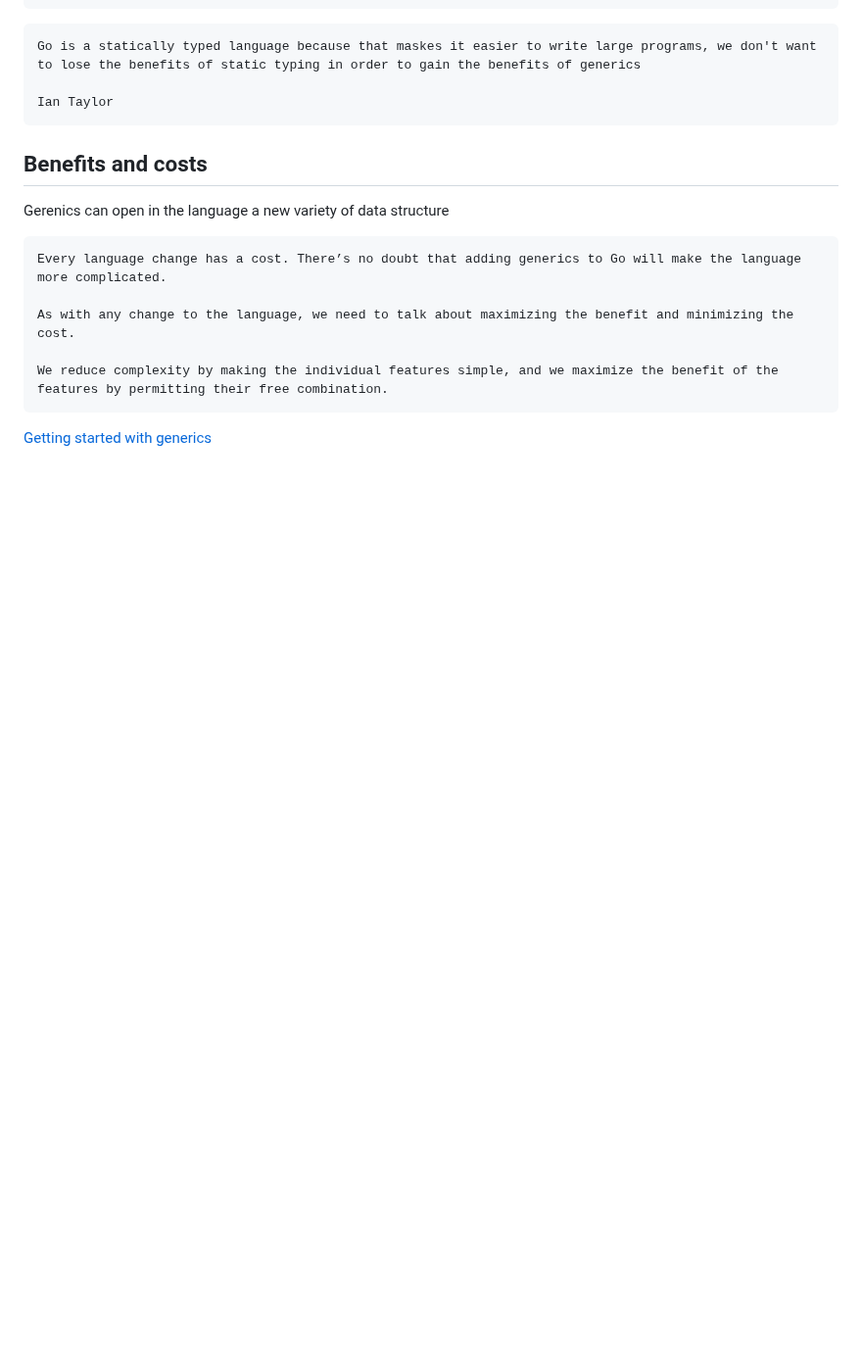
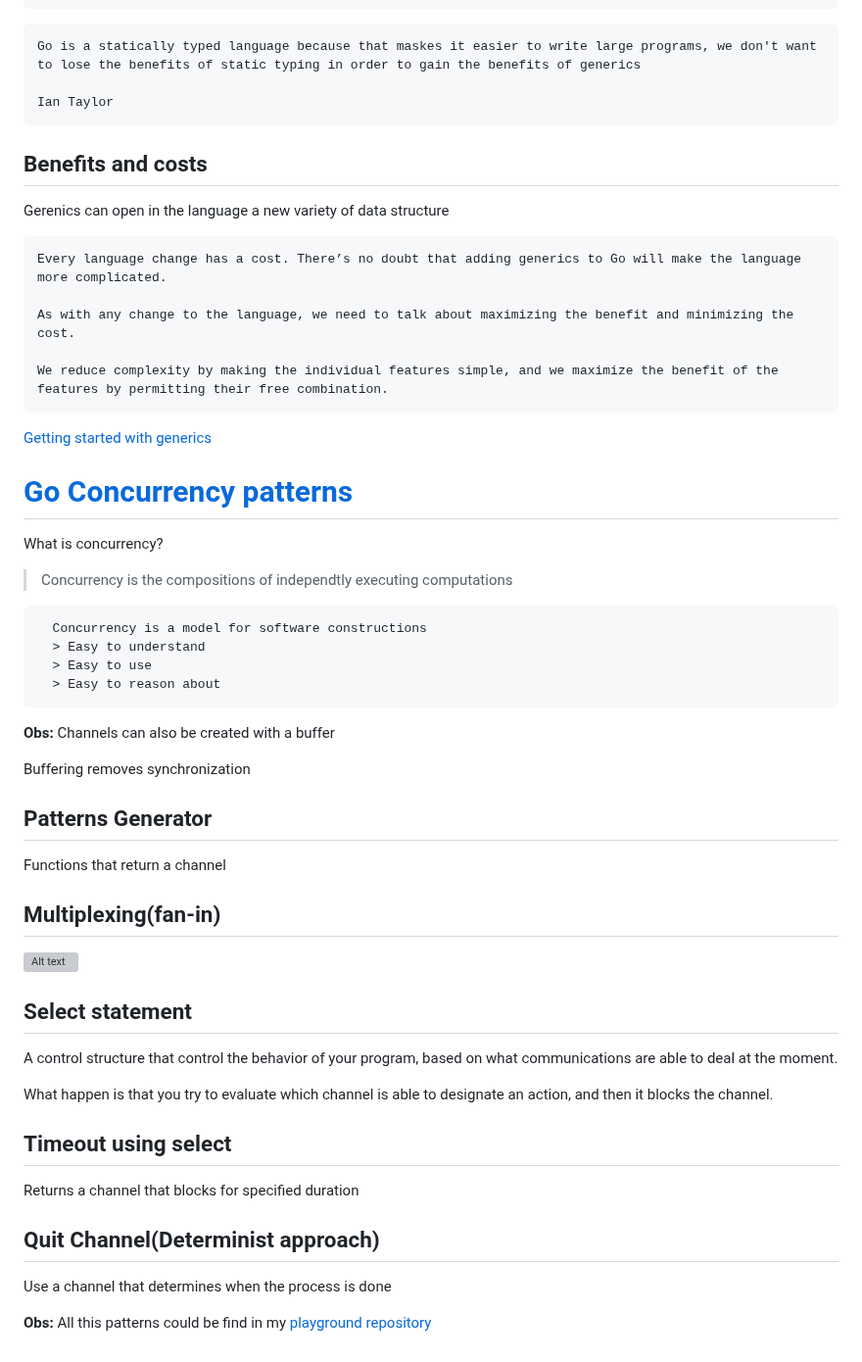
Before and after one commit to perebaj/jjhandbook, a Markdown page: podcast-&-videos/podcast-list.md, the part around the change. Shown at 98% size. Drawn GitHub-style; blank space fills up the shorter version; grey boxes are pictures that could not be loaded.

Commit message:
:sparkles: rob pike- go concurrency patterns

````diff
--- a/podcast-&-videos/podcast-list.md
+++ b/podcast-&-videos/podcast-list.md
@@ -265,3 +265,40 @@ Gerenics can open in the language a new variety of data structure
 
 
 [Getting started with generics](https://go.dev/doc/tutorial/generics)
+
+# [Go Concurrency patterns](https://www.youtube.com/watch?v=f6kdp27TYZs&t=840s&ab_channel=GoogleforDevelopers)
+
+What is concurrency?
+
+> Concurrency is the compositions of independtly executing computations
+
+```
+  Concurrency is a model for software constructions
+  > Easy to understand
+  > Easy to use
+  > Easy to reason about
+```
+
+**Obs:** Channels can also be created with a buffer
+
+Buffering removes synchronization
+
+## Patterns Generator
+Functions that return a channel
+
+## Multiplexing(fan-in)
+![Alt text](image.png)
+## Select statement
+
+A control structure that control the behavior of your program, based on what communications are able to deal at the moment.
+
+What happen is that you try to evaluate which channel is able to designate an action, and then it blocks the channel.
+
+## Timeout using select
+Returns a channel that blocks for specified duration
+
+## Quit Channel(Determinist approach)
+
+Use a channel that determines when the process is done
+
+**Obs:** All this patterns could be find in my [playground repository](https://github.com/perebaj/playground)
````
Also changed, not shown: notes/golang/channel.md (+1 -1 lines), podcast-&-videos/faningolang.png (added).
